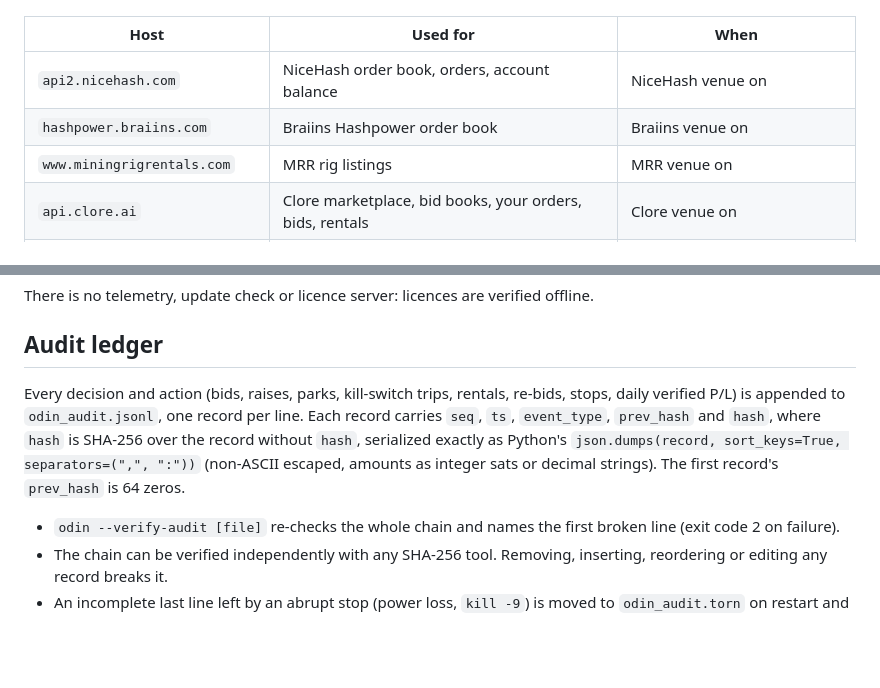
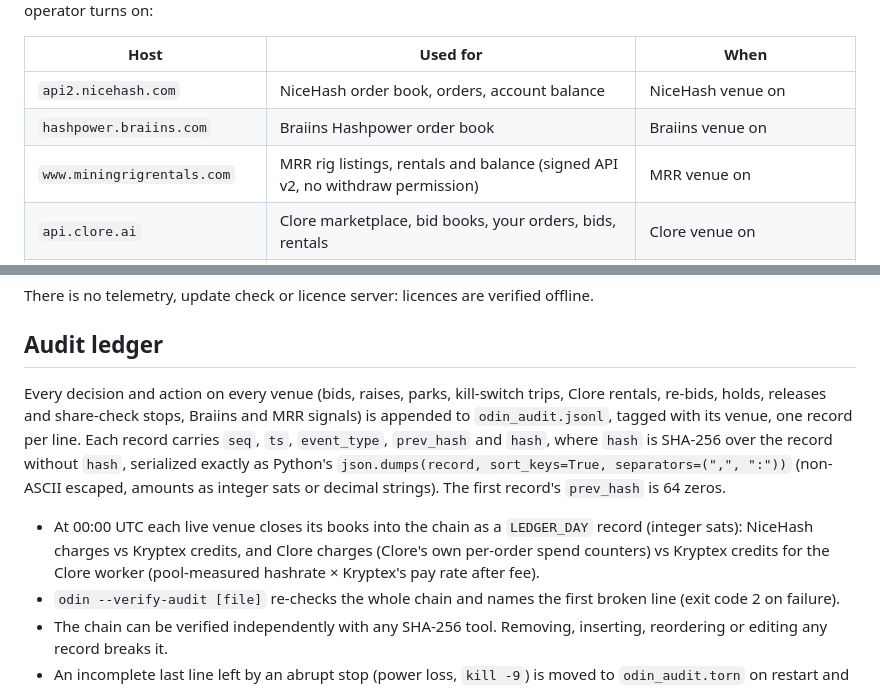
Before and after one commit to asgardhashworks/odin-suite-releases, a Markdown page: SECURITY.md, 2 parts joined by grey strips. Drawn GitHub-style; blank space fills up the shorter version.

```diff
--- a/SECURITY.md
+++ b/SECURITY.md
@@ -48,7 +48,7 @@ ODIN and SLEIPNIR open **no inbound ports** (HUGINN listens only on the operator
 |---|---|---|
 | `api2.nicehash.com` | NiceHash order book, orders, account balance | NiceHash venue on |
 | `hashpower.braiins.com` | Braiins Hashpower order book | Braiins venue on |
-| `www.miningrigrentals.com` | MRR rig listings | MRR venue on |
+| `www.miningrigrentals.com` | MRR rig listings, rentals and balance (signed API v2, no withdraw permission) | MRR venue on |
 | `api.clore.ai` | Clore marketplace, bid books, your orders, bids, rentals | Clore venue on |
 | `pool.kryptex.com` | Pool credits (verified P/L), GPU earnings, worker hashrate | always |
 | `mempool.space` | Difficulty, block rewards, BTC price | always |
@@ -63,8 +63,9 @@ There is no telemetry, update check or licence server: licences are verified off
 
 ## Audit ledger
 
-Every decision and action (bids, raises, parks, kill-switch trips, rentals, re-bids, stops, daily verified P/L) is appended to `odin_audit.jsonl`, one record per line. Each record carries `seq`, `ts`, `event_type`, `prev_hash` and `hash`, where `hash` is SHA-256 over the record without `hash`, serialized exactly as Python's `json.dumps(record, sort_keys=True, separators=(",", ":"))` (non-ASCII escaped, amounts as integer sats or decimal strings). The first record's `prev_hash` is 64 zeros.
+Every decision and action on every venue (bids, raises, parks, kill-switch trips, Clore rentals, re-bids, holds, releases and share-check stops, Braiins and MRR signals) is appended to `odin_audit.jsonl`, tagged with its venue, one record per line. Each record carries `seq`, `ts`, `event_type`, `prev_hash` and `hash`, where `hash` is SHA-256 over the record without `hash`, serialized exactly as Python's `json.dumps(record, sort_keys=True, separators=(",", ":"))` (non-ASCII escaped, amounts as integer sats or decimal strings). The first record's `prev_hash` is 64 zeros.
 
+- At 00:00 UTC each live venue closes its books into the chain as a `LEDGER_DAY` record (integer sats): NiceHash charges vs Kryptex credits, and Clore charges (Clore's own per-order spend counters) vs Kryptex credits for the Clore worker (pool-measured hashrate × Kryptex's pay rate after fee).
 - `odin --verify-audit [file]` re-checks the whole chain and names the first broken line (exit code 2 on failure).
 - The chain can be verified independently with any SHA-256 tool. Removing, inserting, reordering or editing any record breaks it.
 - An incomplete last line left by an abrupt stop (power loss, `kill -9`) is moved to `odin_audit.torn` on restart and recorded as a `RECOVERY` event; the chain continues from the last complete record.
```
Also changed, not shown: README.md (+2 -2 lines), assets/banner.png, 5 other files.
